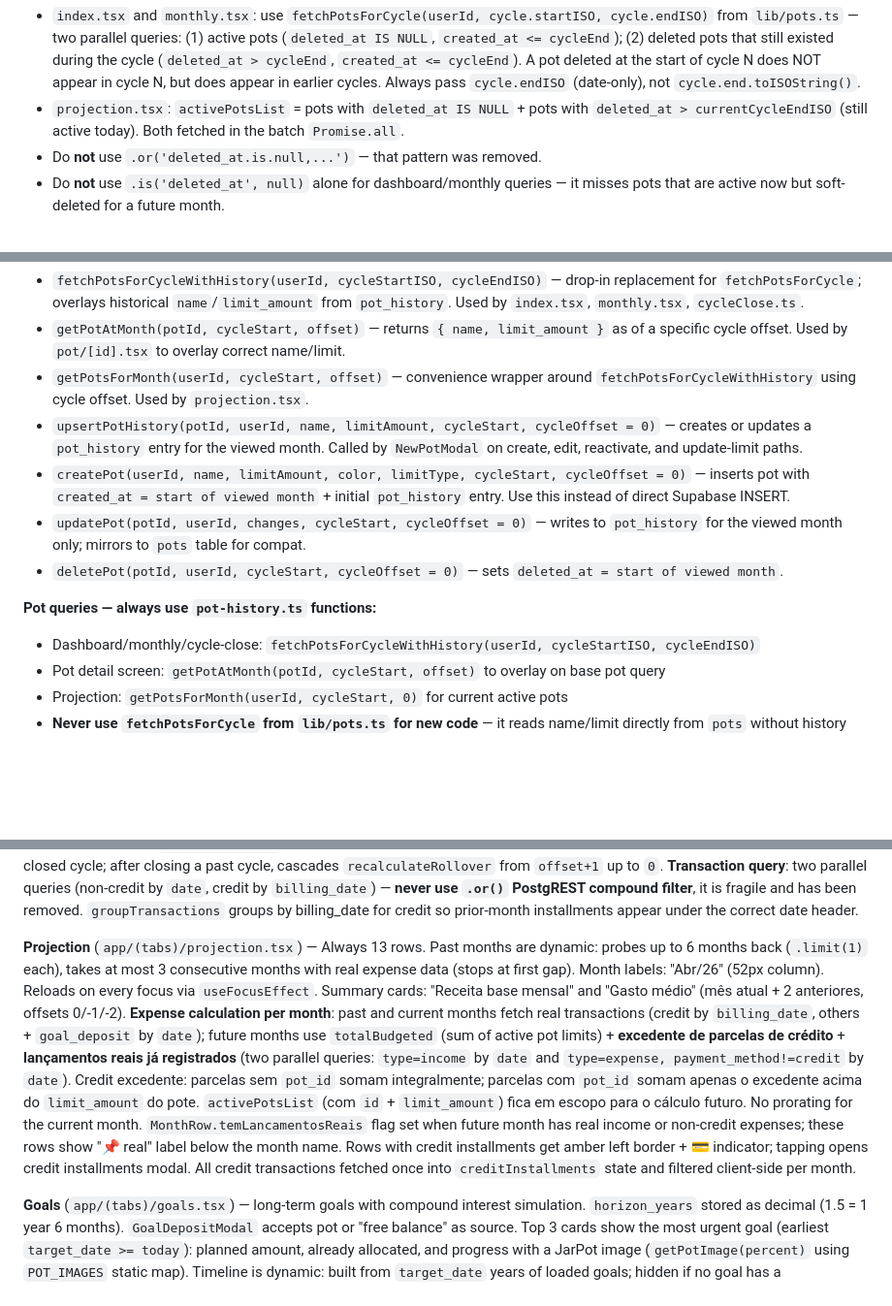
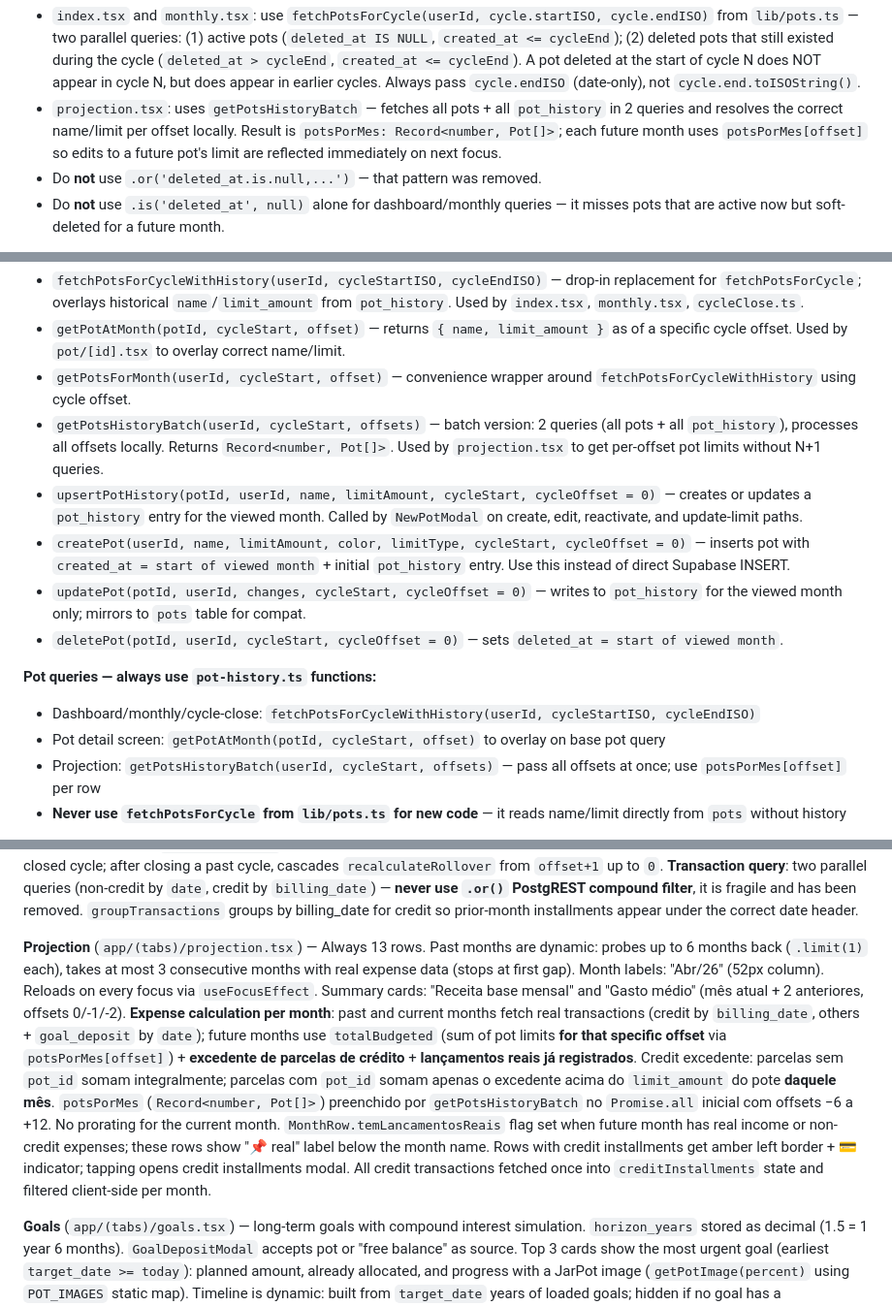
Before and after one commit to snapgestao-cpu/snapgestao, a Markdown page: CLAUDE.md, 3 parts joined by grey strips. Shown at 97% size. GitHub-like rendering; blank space fills up the shorter version.

Commit message:
docs: atualizar CLAUDE.md com getPotsHistoryBatch e projeção por offset

```diff
--- a/CLAUDE.md
+++ b/CLAUDE.md
@@ -90,7 +90,7 @@ Note: `supabase/migrations/20240421_pots_display_order.sql` exists but the featu
 
 **Pot queries by context — always use `fetchPotsForCycle` or equivalent, never raw `.is('deleted_at', null)` alone:**
 - `index.tsx` and `monthly.tsx`: use `fetchPotsForCycle(userId, cycle.startISO, cycle.endISO)` from `lib/pots.ts` — two parallel queries: (1) active pots (`deleted_at IS NULL`, `created_at <= cycleEnd`); (2) deleted pots that still existed during the cycle (`deleted_at > cycleEnd`, `created_at <= cycleEnd`). A pot deleted at the start of cycle N does NOT appear in cycle N, but does appear in earlier cycles. Always pass `cycle.endISO` (date-only), not `cycle.end.toISOString()`.
-- `projection.tsx`: `activePotsList` = pots with `deleted_at IS NULL` + pots with `deleted_at > currentCycleEndISO` (still active today). Both fetched in the batch `Promise.all`.
+- `projection.tsx`: uses `getPotsHistoryBatch` — fetches all pots + all `pot_history` in 2 queries and resolves the correct name/limit per offset locally. Result is `potsPorMes: Record<number, Pot[]>`; each future month uses `potsPorMes[offset]` so edits to a future pot's limit are reflected immediately on next focus.
 - Do **not** use `.or('deleted_at.is.null,...')` — that pattern was removed.
 - Do **not** use `.is('deleted_at', null)` alone for dashboard/monthly queries — it misses pots that are active now but soft-deleted for a future month.
 
@@ -101,7 +101,8 @@ Note: `supabase/migrations/20240421_pots_display_order.sql` exists but the featu
 **`lib/pot-history.ts`** — centralized functions for pot history:
 - `fetchPotsForCycleWithHistory(userId, cycleStartISO, cycleEndISO)` — drop-in replacement for `fetchPotsForCycle`; overlays historical `name`/`limit_amount` from `pot_history`. Used by `index.tsx`, `monthly.tsx`, `cycleClose.ts`.
 - `getPotAtMonth(potId, cycleStart, offset)` — returns `{ name, limit_amount }` as of a specific cycle offset. Used by `pot/[id].tsx` to overlay correct name/limit.
-- `getPotsForMonth(userId, cycleStart, offset)` — convenience wrapper around `fetchPotsForCycleWithHistory` using cycle offset. Used by `projection.tsx`.
+- `getPotsForMonth(userId, cycleStart, offset)` — convenience wrapper around `fetchPotsForCycleWithHistory` using cycle offset.
+- `getPotsHistoryBatch(userId, cycleStart, offsets)` — batch version: 2 queries (all pots + all `pot_history`), processes all offsets locally. Returns `Record<number, Pot[]>`. Used by `projection.tsx` to get per-offset pot limits without N+1 queries.
 - `upsertPotHistory(potId, userId, name, limitAmount, cycleStart, cycleOffset = 0)` — creates or updates a `pot_history` entry for the viewed month. Called by `NewPotModal` on create, edit, reactivate, and update-limit paths.
 - `createPot(userId, name, limitAmount, color, limitType, cycleStart, cycleOffset = 0)` — inserts pot with `created_at = start of viewed month` + initial `pot_history` entry. Use this instead of direct Supabase INSERT.
 - `updatePot(potId, userId, changes, cycleStart, cycleOffset = 0)` — writes to `pot_history` for the viewed month only; mirrors to `pots` table for compat.
@@ -110,7 +111,7 @@ Note: `supabase/migrations/20240421_pots_display_order.sql` exists but the featu
 **Pot queries — always use `pot-history.ts` functions:**
 - Dashboard/monthly/cycle-close: `fetchPotsForCycleWithHistory(userId, cycleStartISO, cycleEndISO)`
 - Pot detail screen: `getPotAtMonth(potId, cycleStart, offset)` to overlay on base pot query
-- Projection: `getPotsForMonth(userId, cycleStart, 0)` for current active pots
+- Projection: `getPotsHistoryBatch(userId, cycleStart, offsets)` — pass all offsets at once; use `potsPorMes[offset]` per row
 - **Never use `fetchPotsForCycle` from `lib/pots.ts` for new code** — it reads name/limit directly from `pots` without history
 
 **Transactions** — `NewExpenseModal`: pote is mandatory (inline error if missing, "Criar pote →" button if list empty); credit payment shows installment toggle (2–24x), creates N rows with shared `installment_group_id` and per-month `billing_date`. `EditTransactionModal`: for installments, shows a 3-option Alert — "Só esta parcela", "Esta e as seguintes" (batch delete with `.gte('installment_number', current)`), "Cancelar". `onDeleteGroup` in `monthly.tsx` and `pot/[id].tsx` shows an extra warning when the group contains credit installments (`hasParcelas` check). **Vouchers** (`voucher_alimentacao`, `voucher_refeicao`) are valid `payment_method` values for both expense and income; treated like debit (`billing_date = null`, `isCredit = false`). `NewIncomeModal` has a "Tipo de receita" chip selector (Salário/Freelance/Vale Alimentação/Vale Refeição/Outro) that auto-fills `payment_method` and description.
@@ -119,7 +120,7 @@ Note: `supabase/migrations/20240421_pots_display_order.sql` exists but the featu
 
 **Monthly control** (`app/(tabs)/monthly.tsx`) — cycle navigation with `offset` + `getCycle(cycleStart, offset)`. Summary card: base income + extra income + prior rollover − expenses = balance. Two separate alerts: red card if `cycleSaldo < 0` (deficit value); amber card if `cycleSaldo >= 0` and any pot exceeded limit (lists pots + amounts). "Encerrar ciclo" available for any non-closed cycle; after closing a past cycle, cascades `recalculateRollover` from `offset+1` up to `0`. **Transaction query**: two parallel queries (non-credit by `date`, credit by `billing_date`) — **never use `.or()` PostgREST compound filter**, it is fragile and has been removed. `groupTransactions` groups by billing_date for credit so prior-month installments appear under the correct date header.
 
-**Projection** (`app/(tabs)/projection.tsx`) — Always 13 rows. Past months are dynamic: probes up to 6 months back (`.limit(1)` each), takes at most 3 consecutive months with real expense data (stops at first gap). Month labels: "Abr/26" (52px column). Reloads on every focus via `useFocusEffect`. Summary cards: "Receita base mensal" and "Gasto médio" (mês atual + 2 anteriores, offsets 0/-1/-2). **Expense calculation per month**: past and current months fetch real transactions (credit by `billing_date`, others + `goal_deposit` by `date`); future months use `totalBudgeted` (sum of active pot limits) + **excedente de parcelas de crédito** + **lançamentos reais já registrados** (two parallel queries: `type=income` by `date` and `type=expense, payment_method!=credit` by `date`). Credit excedente: parcelas sem `pot_id` somam integralmente; parcelas com `pot_id` somam apenas o excedente acima do `limit_amount` do pote. `activePotsList` (com `id` + `limit_amount`) fica em escopo para o cálculo futuro. No prorating for the current month. `MonthRow.temLancamentosReais` flag set when future month has real income or non-credit expenses; these rows show "📌 real" label below the month name. Rows with credit installments get amber left border + 💳 indicator; tapping opens credit installments modal. All credit transactions fetched once into `creditInstallments` state and filtered client-side per month.
+**Projection** (`app/(tabs)/projection.tsx`) — Always 13 rows. Past months are dynamic: probes up to 6 months back (`.limit(1)` each), takes at most 3 consecutive months with real expense data (stops at first gap). Month labels: "Abr/26" (52px column). Reloads on every focus via `useFocusEffect`. Summary cards: "Receita base mensal" and "Gasto médio" (mês atual + 2 anteriores, offsets 0/-1/-2). **Expense calculation per month**: past and current months fetch real transactions (credit by `billing_date`, others + `goal_deposit` by `date`); future months use `totalBudgeted` (sum of pot limits **for that specific offset** via `potsPorMes[offset]`) + **excedente de parcelas de crédito** + **lançamentos reais já registrados**. Credit excedente: parcelas sem `pot_id` somam integralmente; parcelas com `pot_id` somam apenas o excedente acima do `limit_amount` do pote **daquele mês**. `potsPorMes` (`Record<number, Pot[]>`) preenchido por `getPotsHistoryBatch` no `Promise.all` inicial com offsets −6 a +12. No prorating for the current month. `MonthRow.temLancamentosReais` flag set when future month has real income or non-credit expenses; these rows show "📌 real" label below the month name. Rows with credit installments get amber left border + 💳 indicator; tapping opens credit installments modal. All credit transactions fetched once into `creditInstallments` state and filtered client-side per month.
 
 **Goals** (`app/(tabs)/goals.tsx`) — long-term goals with compound interest simulation. `horizon_years` stored as decimal (1.5 = 1 year 6 months). `GoalDepositModal` accepts pot or "free balance" as source. Top 3 cards show the most urgent goal (earliest `target_date >= today`): planned amount, already allocated, and progress with a JarPot image (`getPotImage(percent)` using `POT_IMAGES` static map). Timeline is dynamic: built from `target_date` years of loaded goals; hidden if no goal has a `target_date`. "Nova meta" button is fixed at the bottom (absolute position with `useSafeAreaInsets`).
 
```
